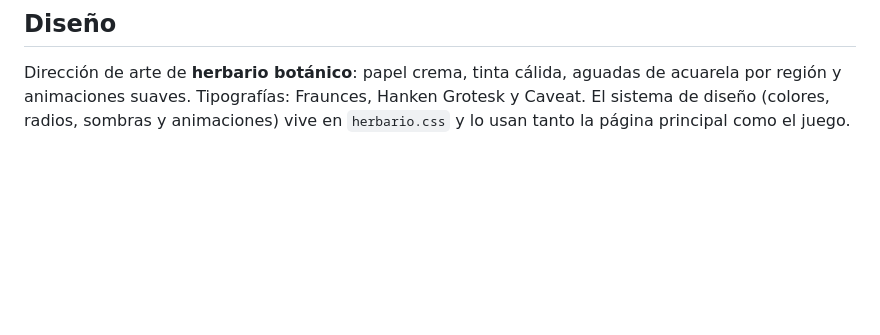
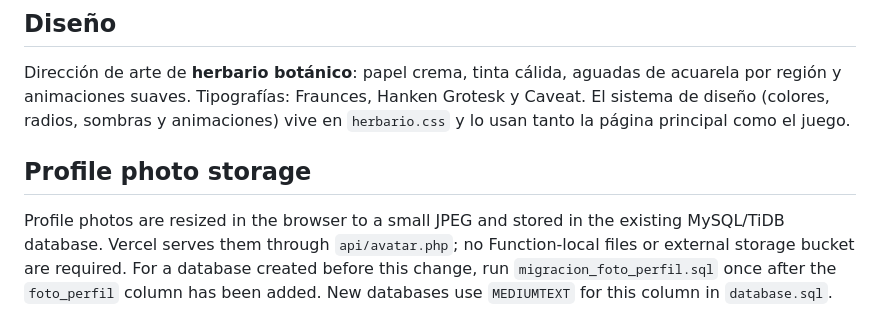
Before and after one commit to zz0mb0id/alyra-integrado, a Markdown page: README.md, the part around the change. GitHub-like rendering; blank space fills up the shorter version.

Commit message:
Document persistent profile photo setup

```diff
--- a/README.md
+++ b/README.md
@@ -159,3 +159,9 @@ Vercel, las rutas PHP usan el runtime configurado en `vercel.json`.
 ## Diseño
 
 Dirección de arte de **herbario botánico**: papel crema, tinta cálida, aguadas de acuarela por región y animaciones suaves. Tipografías: Fraunces, Hanken Grotesk y Caveat. El sistema de diseño (colores, radios, sombras y animaciones) vive en `herbario.css` y lo usan tanto la página principal como el juego.
+
+
+
+## Profile photo storage
+
+Profile photos are resized in the browser to a small JPEG and stored in the existing MySQL/TiDB database. Vercel serves them through `api/avatar.php`; no Function-local files or external storage bucket are required. For a database created before this change, run `migracion_foto_perfil.sql` once after the `foto_perfil` column has been added. New databases use `MEDIUMTEXT` for this column in `database.sql`.
```
